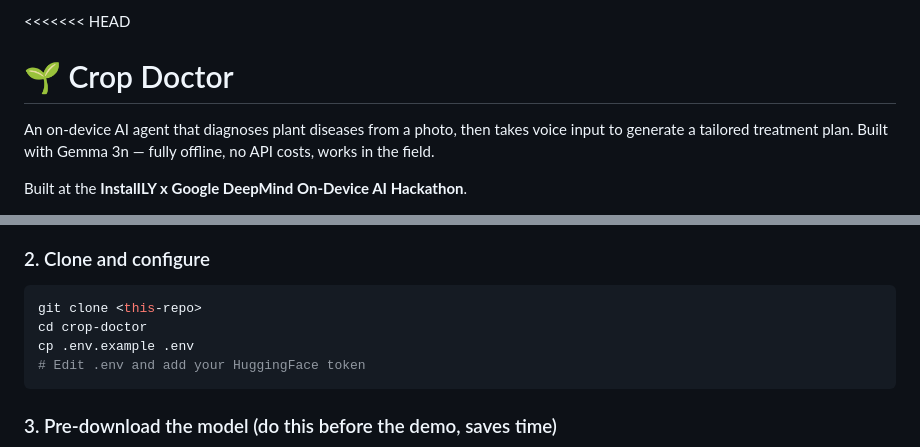
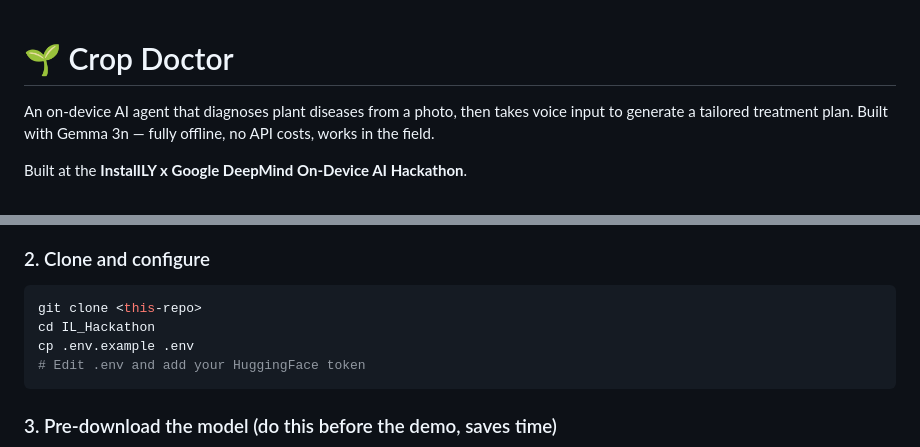
Before and after one commit to gcarom114/IL_Hackathon, a Markdown page: README.md, 2 parts joined by grey strips. Rendered like a GitHub page.

````diff
--- a/README.md
+++ b/README.md
@@ -1,4 +1,3 @@
-<<<<<<< HEAD
 # 🌱 Crop Doctor
 
 An on-device AI agent that diagnoses plant diseases from a photo, then takes voice input to generate a tailored treatment plan. Built with Gemma 3n — fully offline, no API costs, works in the field.
@@ -37,7 +36,7 @@ Go to https://huggingface.co/google/gemma-3n-E4B-it and click **Acknowledge lice
 ### 2. Clone and configure
 ```bash
 git clone <this-repo>
-cd crop-doctor
+cd IL_Hackathon
 cp .env.example .env
 # Edit .env and add your HuggingFace token
 ```
````
